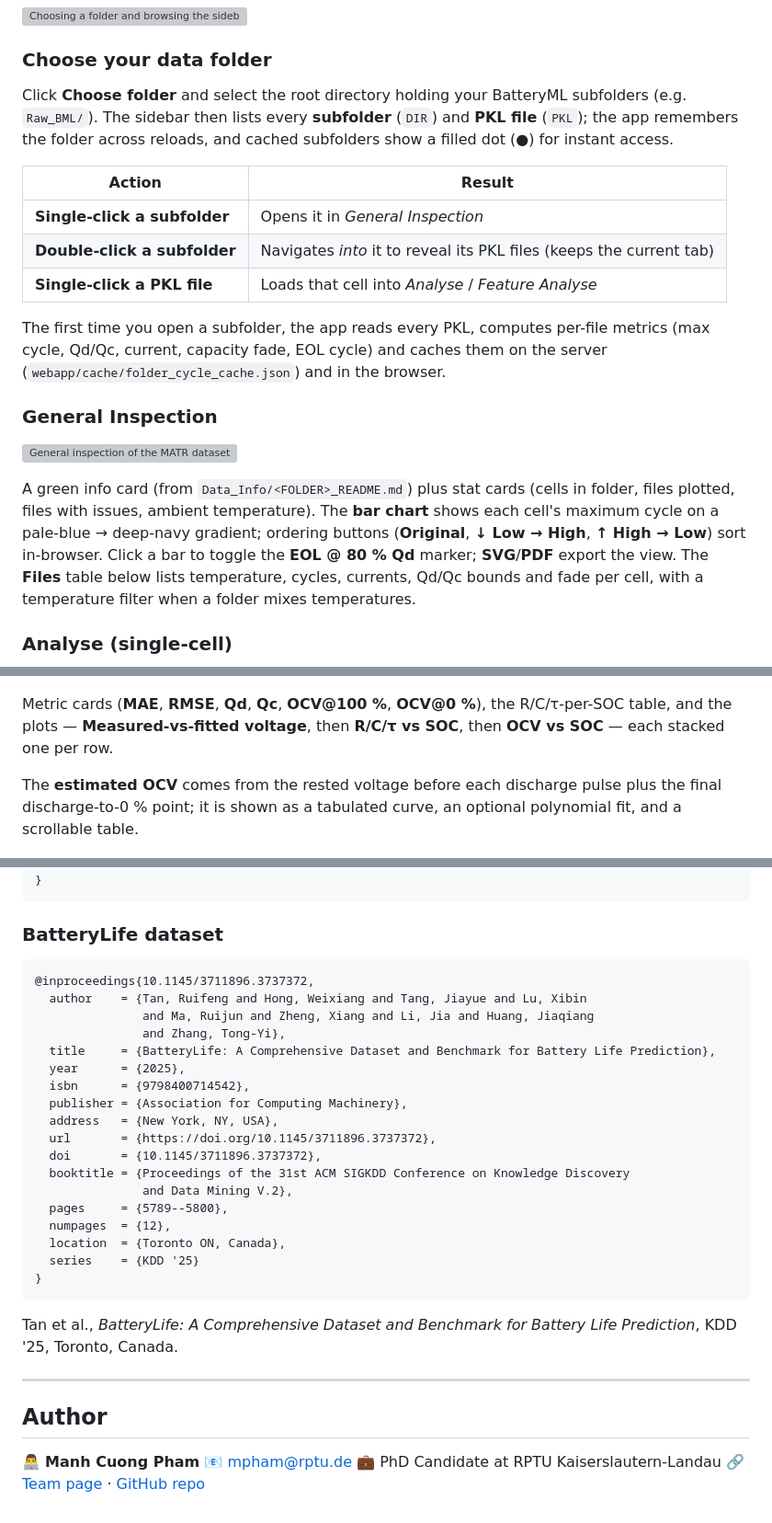
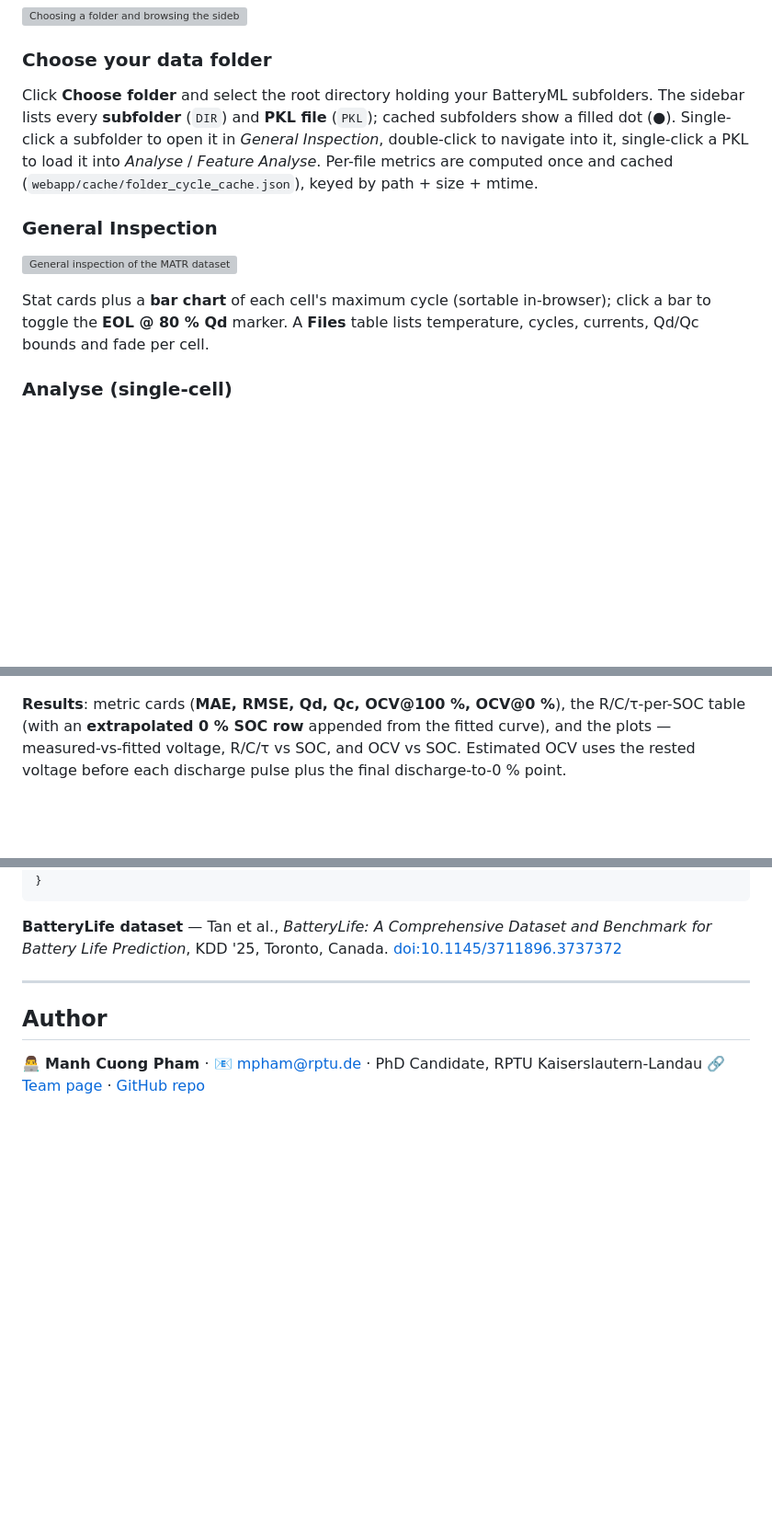
Before and after one commit to Cuongfx/Battery_analyse_web_app, a Markdown page: README.md, 3 parts joined by grey strips. Shown at 92% size. Drawn GitHub-style; blank space fills up the shorter version; grey boxes are pictures that could not be loaded.

````diff
--- a/README.md
+++ b/README.md
@@ -60,31 +59,19 @@ A **left sidebar** (data source + folder cache) plus four sub-tabs:
 ### Choose your data folder
 
 Click **Choose folder** and select the root directory holding your BatteryML
-subfolders (e.g. `Raw_BML/`). The sidebar then lists every **subfolder** (`DIR`)
-and **PKL file** (`PKL`); the app remembers the folder across reloads, and cached
-subfolders show a filled dot (●) for instant access.
-
-| Action | Result |
-|---|---|
-| **Single-click a subfolder** | Opens it in *General Inspection* |
-| **Double-click a subfolder** | Navigates *into* it to reveal its PKL files (keeps the current tab) |
-| **Single-click a PKL file** | Loads that cell into *Analyse* / *Feature Analyse* |
-
-The first time you open a subfolder, the app reads every PKL, computes per-file
-metrics (max cycle, Qd/Qc, current, capacity fade, EOL cycle) and caches them on
-the server (`webapp/cache/folder_cycle_cache.json`) and in the browser.
+subfolders. The sidebar lists every **subfolder** (`DIR`) and **PKL file** (`PKL`);
+cached subfolders show a filled dot (●). Single-click a subfolder to open it in
+*General Inspection*, double-click to navigate into it, single-click a PKL to load
+it into *Analyse* / *Feature Analyse*. Per-file metrics are computed once and cached
+(`webapp/cache/folder_cycle_cache.json`), keyed by path + size + mtime.
 
 ### General Inspection
 
 ![General inspection of the MATR dataset](docs/screenshots/02_general_inspection.png)
 
-A green info card (from `Data_Info/<FOLDER>_README.md`) plus stat cards (cells in
-folder, files plotted, files with issues, ambient temperature). The **bar chart**
-shows each cell's maximum cycle on a pale-blue → deep-navy gradient; ordering
-buttons (**Original**, **↓ Low → High**, **↑ High → Low**) sort in-browser. Click a
-bar to toggle the **EOL @ 80 % Qd** marker; **SVG**/**PDF** export the view. The
-**Files** table below lists temperature, cycles, currents, Qd/Qc bounds and fade per
-cell, with a temperature filter when a folder mixes temperatures.
+Stat cards plus a **bar chart** of each cell's maximum cycle (sortable in-browser);
+click a bar to toggle the **EOL @ 80 % Qd** marker. A **Files** table lists
+temperature, cycles, currents, Qd/Qc bounds and fade per cell.
 
 ### Analyse (single-cell)
 
@@ -169,13 +130,10 @@ files run as a batch with a progress bar.
 
 ![ECM results — cards, R/C table and stacked plots](docs/screenshots/08_ecm_results.png)
 
-Metric cards (**MAE**, **RMSE**, **Qd**, **Qc**, **OCV@100 %**, **OCV@0 %**), the
-R/C/τ-per-SOC table, and the plots — **Measured-vs-fitted voltage**, then
-**R/C/τ vs SOC**, then **OCV vs SOC** — each stacked one per row.
-
-The **estimated OCV** comes from the rested voltage before each discharge pulse plus
-the final discharge-to-0 % point; it is shown as a tabulated curve, an optional
-polynomial fit, and a scrollable table.
+**Results**: metric cards (**MAE, RMSE, Qd, Qc, OCV@100 %, OCV@0 %**), the R/C/τ-per-SOC
+table (with an **extrapolated 0 % SOC row** appended from the fitted curve), and the
+plots — measured-vs-fitted voltage, R/C/τ vs SOC, and OCV vs SOC. Estimated OCV uses
+the rested voltage before each discharge pulse plus the final discharge-to-0 % point.
 
 ![ECM — estimated OCV vs SOC](docs/screenshots/09_ecm_ocv.png)
 
@@ -271,36 +245,13 @@ This app works with the **BatteryLife** dataset collection:
 }
 ```
 
-### BatteryLife dataset
-
-```bibtex
-@inproceedings{10.1145/3711896.3737372,
-  author    = {Tan, Ruifeng and Hong, Weixiang and Tang, Jiayue and Lu, Xibin
-               and Ma, Ruijun and Zheng, Xiang and Li, Jia and Huang, Jiaqiang
-               and Zhang, Tong-Yi},
-  title     = {BatteryLife: A Comprehensive Dataset and Benchmark for Battery Life Prediction},
-  year      = {2025},
-  isbn      = {9798400714542},
-  publisher = {Association for Computing Machinery},
-  address   = {New York, NY, USA},
-  url       = {https://doi.org/10.1145/3711896.3737372},
-  doi       = {10.1145/3711896.3737372},
-  booktitle = {Proceedings of the 31st ACM SIGKDD Conference on Knowledge Discovery
-               and Data Mining V.2},
-  pages     = {5789--5800},
-  numpages  = {12},
-  location  = {Toronto ON, Canada},
-  series    = {KDD '25}
-}
-```
-
-Tan et al., *BatteryLife: A Comprehensive Dataset and Benchmark for Battery Life Prediction*, KDD '25, Toronto, Canada.
+**BatteryLife dataset** — Tan et al., *BatteryLife: A Comprehensive Dataset and
+Benchmark for Battery Life Prediction*, KDD '25, Toronto, Canada.
+[doi:10.1145/3711896.3737372](https://doi.org/10.1145/3711896.3737372)
 
 ---
 
 ## Author
 
-👨‍💻 **Manh Cuong Pham**
-📧 mpham@rptu.de
-💼 PhD Candidate at RPTU Kaiserslautern-Landau
+👨‍💻 **Manh Cuong Pham** · 📧 mpham@rptu.de · PhD Candidate, RPTU Kaiserslautern-Landau
 🔗 [Team page](https://eit.rptu.de/fgs/meas/team/m-sc-manh-cuong-pham) · [GitHub repo](https://github.com/Cuongfx/Battery_analyse_web_app)
````
Also changed, not shown: other parts of README.md (+74 -85 lines), docs/screenshots/11_ocv_curves.png (added), docs/screenshots/12_ocv_mean_hyst.png (added), 10 other files.
